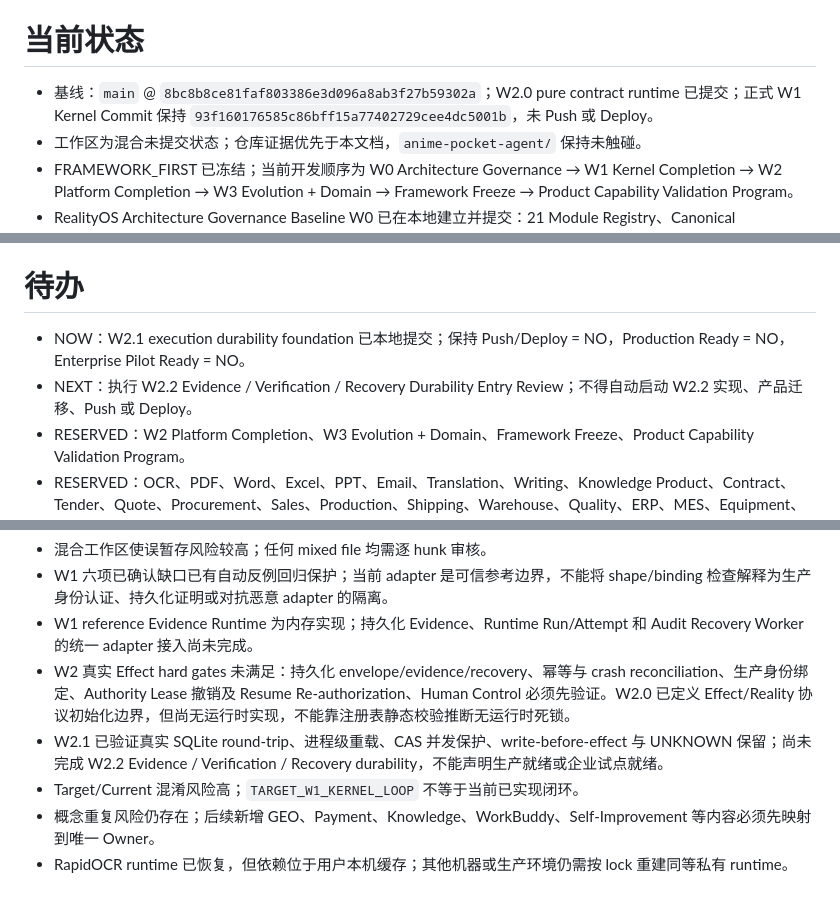
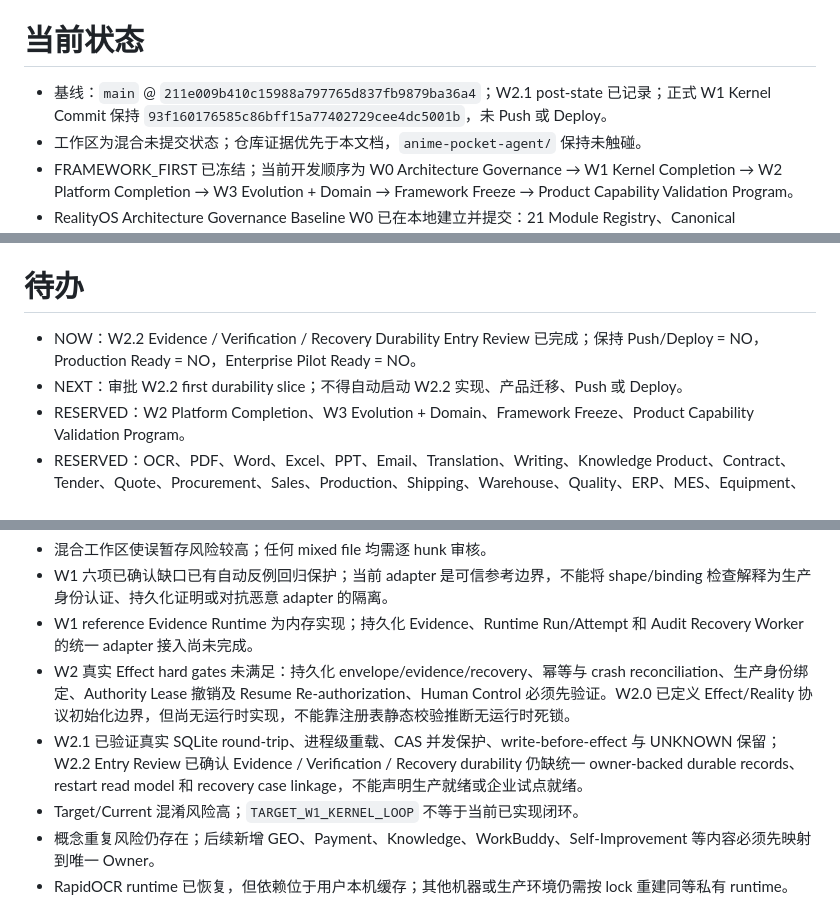
Before and after one commit to shirunjies8-png/personal-ai-os-ai-ai-erp, a Markdown page: project.md, 3 parts joined by grey strips. GitHub-like rendering.

Commit message:
chore(project): record RealityOS W2.2 entry review

```diff
--- a/project.md
+++ b/project.md
@@ -4,7 +4,7 @@
 
 # 当前状态
 
-- 基线：`main` @ `8bc8b8ce81faf803386e3d096a8ab3f27b59302a`；W2.0 pure contract runtime 已提交；正式 W1 Kernel Commit 保持 `93f160176585c86bff15a77402729cee4dc5001b`，未 Push 或 Deploy。
+- 基线：`main` @ `211e009b410c15988a797765d837fb9879ba36a4`；W2.1 post-state 已记录；正式 W1 Kernel Commit 保持 `93f160176585c86bff15a77402729cee4dc5001b`，未 Push 或 Deploy。
 - 工作区为混合未提交状态；仓库证据优先于本文档，`anime-pocket-agent/` 保持未触碰。
 - FRAMEWORK_FIRST 已冻结；当前开发顺序为 W0 Architecture Governance → W1 Kernel Completion → W2 Platform Completion → W3 Evolution + Domain → Framework Freeze → Product Capability Validation Program。
 - RealityOS Architecture Governance Baseline W0 已在本地建立并提交：21 Module Registry、Canonical Vocabulary、Source-of-Truth Map、Dependency Graph、CURRENT Status Matrix、Current Minimum Closed Loop、Target W1 Kernel Loop 与 Product Validation Backlog 均已定义并通过 validator；Commit `67f88378cedd31d21db6942115cdd296a98f7836`，Push/Deploy 均未执行。
@@ -38,8 +39,8 @@
 
 # 待办
 
-- NOW：W2.1 execution durability foundation 已本地提交；保持 Push/Deploy = NO，Production Ready = NO，Enterprise Pilot Ready = NO。
-- NEXT：执行 W2.2 Evidence / Verification / Recovery Durability Entry Review；不得自动启动 W2.2 实现、产品迁移、Push 或 Deploy。
+- NOW：W2.2 Evidence / Verification / Recovery Durability Entry Review 已完成；保持 Push/Deploy = NO，Production Ready = NO，Enterprise Pilot Ready = NO。
+- NEXT：审批 W2.2 first durability slice；不得自动启动 W2.2 实现、产品迁移、Push 或 Deploy。
 - RESERVED：W2 Platform Completion、W3 Evolution + Domain、Framework Freeze、Product Capability Validation Program。
 - RESERVED：OCR、PDF、Word、Excel、PPT、Email、Translation、Writing、Knowledge Product、Contract、Tender、Quote、Procurement、Sales、Production、Shipping、Warehouse、Quality、ERP、MES、Equipment、Data Analysis、GEO、WorkBuddy、Agent Economy、Robot、Physical AI、Effect Reality Closure Demo 均后移到 Product Validation Backlog。
 - RESERVED：在 OCR 变更正式集成后，使用用户明确提供的原始乱码文件执行同输入产品 Reality Proof；未获得该输入不得关闭真实用户 OCR 乱码问题。
@@ -50,7 +51,7 @@
 - W1 六项已确认缺口已有自动反例回归保护；当前 adapter 是可信参考边界，不能将 shape/binding 检查解释为生产身份认证、持久化证明或对抗恶意 adapter 的隔离。
 - W1 reference Evidence Runtime 为内存实现；持久化 Evidence、Runtime Run/Attempt 和 Audit Recovery Worker 的统一 adapter 接入尚未完成。
 - W2 真实 Effect hard gates 未满足：持久化 envelope/evidence/recovery、幂等与 crash reconciliation、生产身份绑定、Authority Lease 撤销及 Resume Re-authorization、Human Control 必须先验证。W2.0 已定义 Effect/Reality 协议初始化边界，但尚无运行时实现，不能靠注册表静态校验推断无运行时死锁。
-- W2.1 已验证真实 SQLite round-trip、进程级重载、CAS 并发保护、write-before-effect 与 UNKNOWN 保留；尚未完成 W2.2 Evidence / Verification / Recovery durability，不能声明生产就绪或企业试点就绪。
+- W2.1 已验证真实 SQLite round-trip、进程级重载、CAS 并发保护、write-before-effect 与 UNKNOWN 保留；W2.2 Entry Review 已确认 Evidence / Verification / Recovery durability 仍缺统一 owner-backed durable records、restart read model 和 recovery case linkage，不能声明生产就绪或企业试点就绪。
 - Target/Current 混淆风险高；`TARGET_W1_KERNEL_LOOP` 不等于当前已实现闭环。
 - 概念重复风险仍存在；后续新增 GEO、Payment、Knowledge、WorkBuddy、Self-Improvement 等内容必须先映射到唯一 Owner。
 - RapidOCR runtime 已恢复，但依赖位于用户本机缓存；其他机器或生产环境仍需按 lock 重建同等私有 runtime。
```
Also changed, not shown: other parts of project.md (+2 -1 lines).
